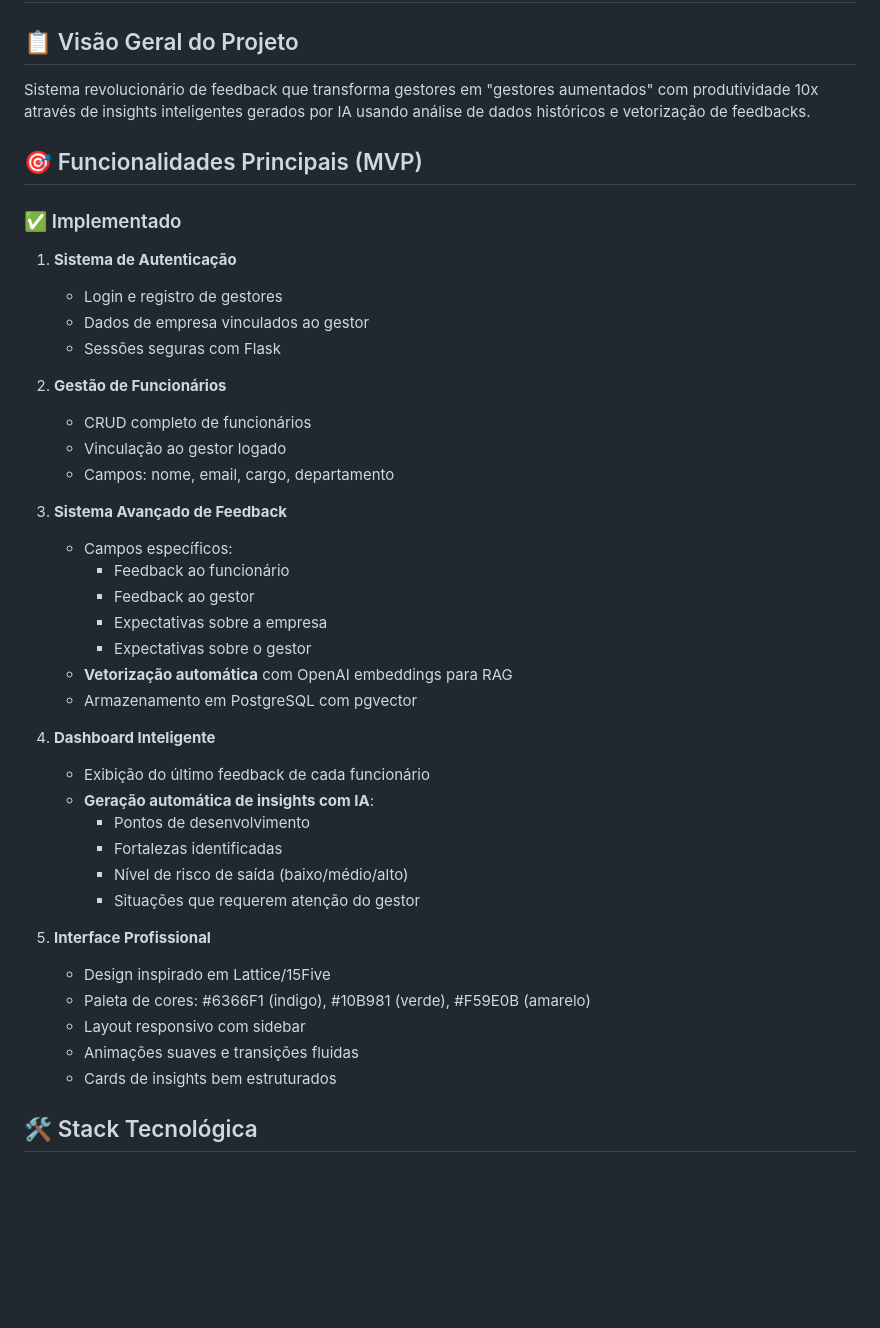
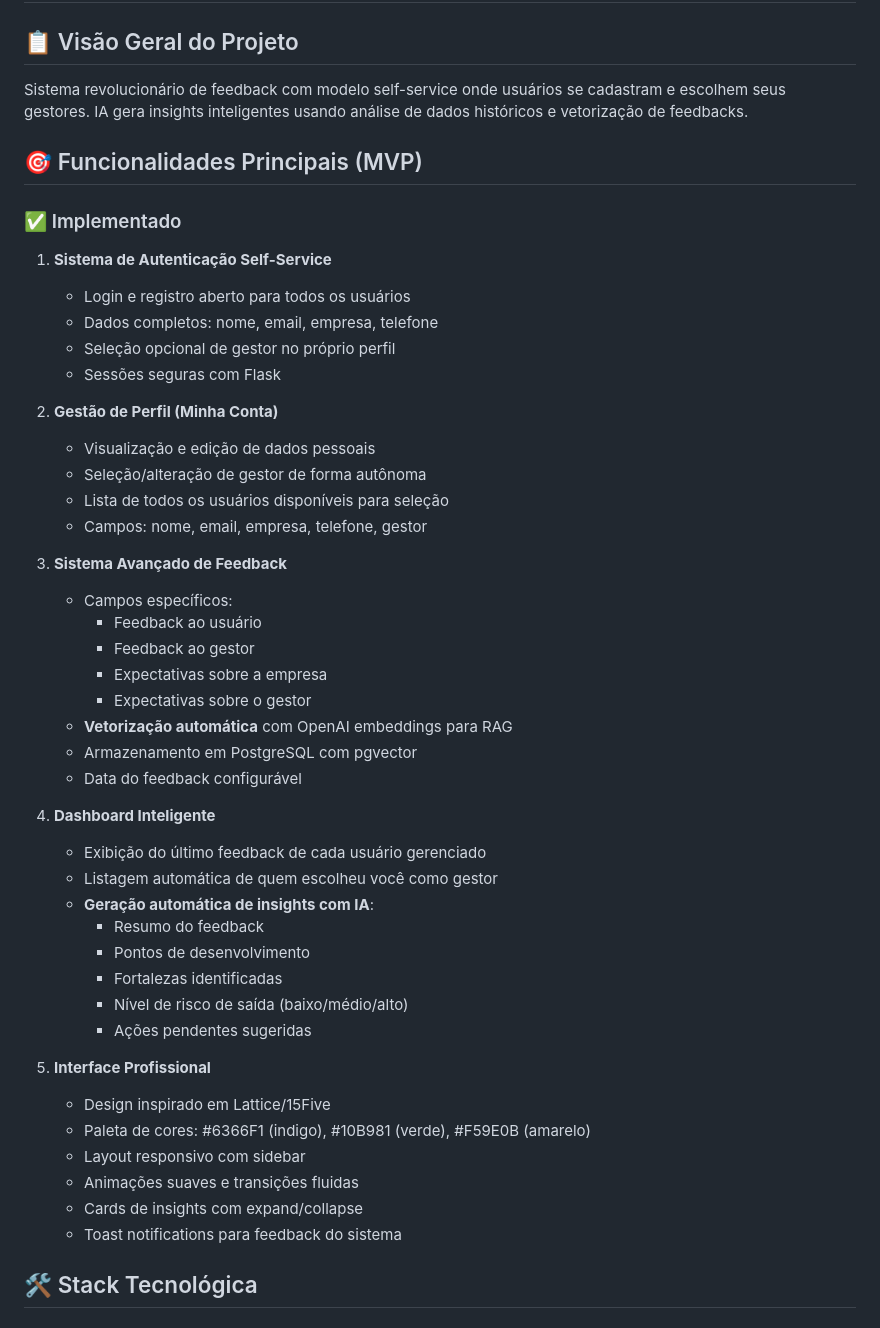
Before and after one commit to martins-ramon/totvs-cortex, a Markdown page: replit.md, the part around one of its changes. Rendered like a GitHub page; blank space fills up the shorter version.

```diff
--- a/replit.md
+++ b/replit.md
@@ -2,45 +2,51 @@
 
 ## 📋 Visão Geral do Projeto
 
-Sistema revolucionário de feedback que transforma gestores em "gestores aumentados" com produtividade 10x através de insights inteligentes gerados por IA usando análise de dados históricos e vetorização de feedbacks.
+Sistema revolucionário de feedback com modelo self-service onde usuários se cadastram e escolhem seus gestores. IA gera insights inteligentes usando análise de dados históricos e vetorização de feedbacks.
 
 ## 🎯 Funcionalidades Principais (MVP)
 
 ### ✅ Implementado
 
-1. **Sistema de Autenticação**
-   - Login e registro de gestores
-   - Dados de empresa vinculados ao gestor
+1. **Sistema de Autenticação Self-Service**
+   - Login e registro aberto para todos os usuários
+   - Dados completos: nome, email, empresa, telefone
+   - Seleção opcional de gestor no próprio perfil
    - Sessões seguras com Flask
 
-2. **Gestão de Funcionários**
-   - CRUD completo de funcionários
-   - Vinculação ao gestor logado
-   - Campos: nome, email, cargo, departamento
+2. **Gestão de Perfil (Minha Conta)**
+   - Visualização e edição de dados pessoais
+   - Seleção/alteração de gestor de forma autônoma
+   - Lista de todos os usuários disponíveis para seleção
+   - Campos: nome, email, empresa, telefone, gestor
 
 3. **Sistema Avançado de Feedback**
    - Campos específicos:
-     - Feedback ao funcionário
+     - Feedback ao usuário
      - Feedback ao gestor
      - Expectativas sobre a empresa
      - Expectativas sobre o gestor
    - **Vetorização automática** com OpenAI embeddings para RAG
    - Armazenamento em PostgreSQL com pgvector
+   - Data do feedback configurável
 
 4. **Dashboard Inteligente**
-   - Exibição do último feedback de cada funcionário
+   - Exibição do último feedback de cada usuário gerenciado
+   - Listagem automática de quem escolheu você como gestor
    - **Geração automática de insights com IA**:
+     - Resumo do feedback
      - Pontos de desenvolvimento
      - Fortalezas identificadas
      - Nível de risco de saída (baixo/médio/alto)
-     - Situações que requerem atenção do gestor
+     - Ações pendentes sugeridas
 
 5. **Interface Profissional**
    - Design inspirado em Lattice/15Five
    - Paleta de cores: #6366F1 (indigo), #10B981 (verde), #F59E0B (amarelo)
    - Layout responsivo com sidebar
    - Animações suaves e transições fluidas
-   - Cards de insights bem estruturados
+   - Cards de insights com expand/collapse
+   - Toast notifications para feedback do sistema
 
 ## 🛠 Stack Tecnológica
 
```
Also changed, not shown: other parts of replit.md (+33 -25 lines).
